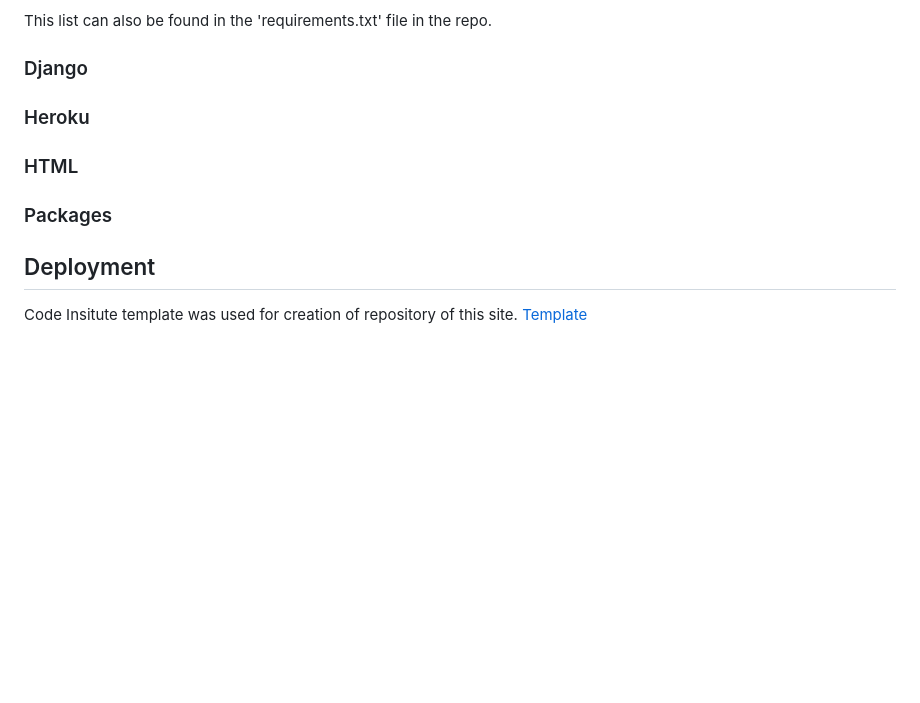
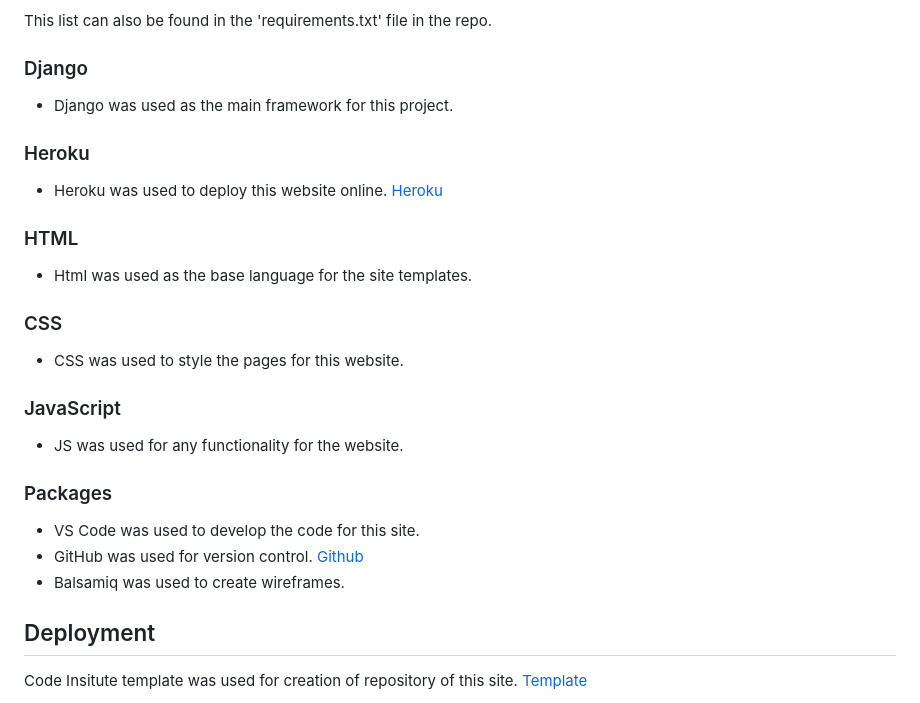
Before and after one commit to kevinoh45TuD/pp5-clothes-website, a Markdown page: README.md, the part around one of its changes. Rendered like a GitHub page; blank space fills up the shorter version.

Commit message:
Docs: remaining credits and technologies

```diff
--- a/README.md
+++ b/README.md
@@ -285,11 +286,29 @@ This list can also be found in the 'requirements.txt' file in the repo.
 
 ### Django
 
+- Django was used as the main framework for this project.
+
 ### Heroku
+
+- Heroku was used to deploy this website online. [Heroku](https://www.heroku.com)
 
 ### HTML
 
+- Html was used as the base language for the site templates.
+
+### CSS
+
+- CSS was used to style the pages for this website.
+
+### JavaScript
+
+- JS was used for any functionality for the website.
+
 ### Packages
+
+- VS Code was used to develop the code for this site.
+- GitHub was used for version control. [Github](https://github.com)
+- Balsamiq was used to create wireframes.
 
 ## Deployment
 
```
Also changed, not shown: other parts of README.md (+1 -0 lines).
